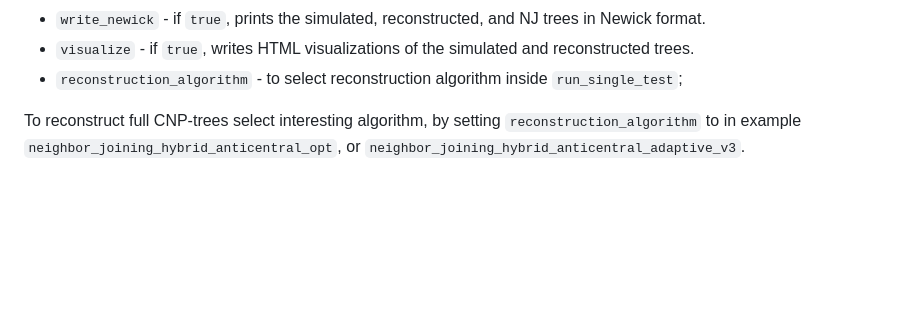
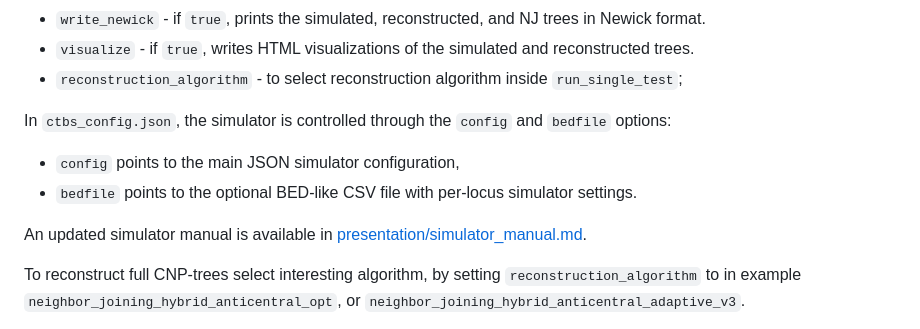
Before and after one commit to j-paszek/ctbf, a Markdown page: README.md, the part around the change. Rendered like a GitHub page; blank space fills up the shorter version.

Commit message:
user guide to simulator parameters

```diff
--- a/README.md
+++ b/README.md
@@ -25,6 +25,12 @@ The default `python ctbs.py` run is also configured in `ctbs_config.json`, in th
 - `write_newick` - if `true`, prints the simulated, reconstructed, and NJ trees in Newick format.
 - `visualize` - if `true`, writes HTML visualizations of the simulated and reconstructed trees.
 - `reconstruction_algorithm` - to select reconstruction algorithm inside `run_single_test`;
+
+In `ctbs_config.json`, the simulator is controlled through the `config` and `bedfile` options:
+- `config` points to the main JSON simulator configuration,
+- `bedfile` points to the optional BED-like CSV file with per-locus simulator settings.
+
+An updated simulator manual is available in [presentation/simulator_manual.md](presentation/simulator_manual.md).
 
 To reconstruct full CNP-trees select interesting algorithm, by setting `reconstruction_algorithm` to in example
 `neighbor_joining_hybrid_anticentral_opt`, or `neighbor_joining_hybrid_anticentral_adaptive_v3`.
```
Also changed, not shown: presentation/simulator_manual.md (added, +154 -0 lines).
